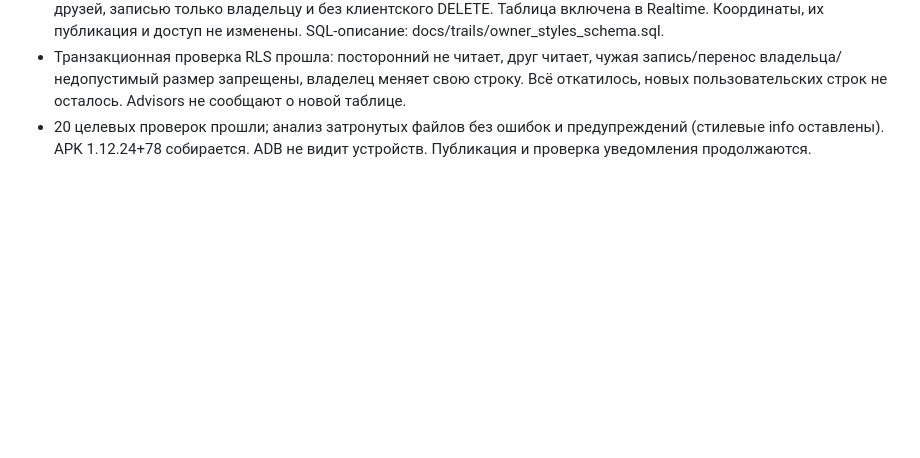
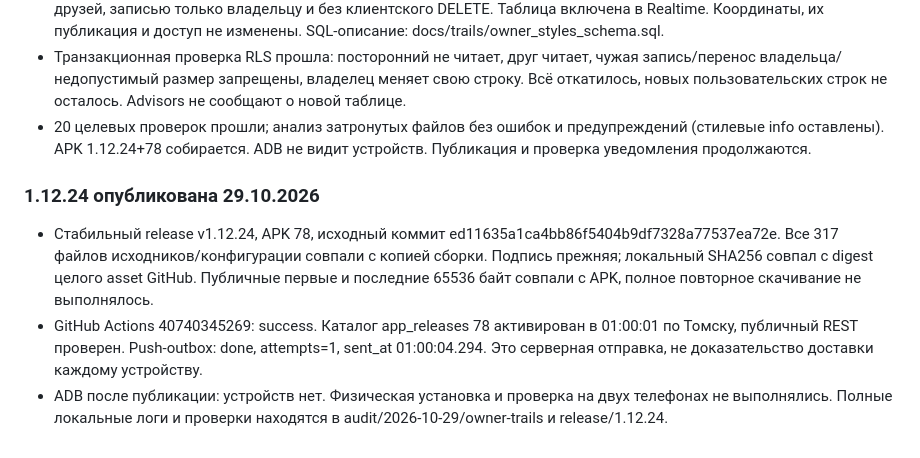
Before and after one commit to Vananinys/PylsePath, a Markdown page: docs/AI_WORK_NOTES.md, the part around the change. Drawn GitHub-style; blank space fills up the shorter version.

Commit message:
Record verified 1.12.24 publication and push [skip ci]

```diff
--- a/docs/AI_WORK_NOTES.md
+++ b/docs/AI_WORK_NOTES.md
@@ -50,3 +50,9 @@
 - Сервер: миграция owner_trail_styles создала profile_trail_styles с ограничениями формата, RLS, чтением для владельца/друзей, записью только владельцу и без клиентского DELETE. Таблица включена в Realtime. Координаты, их публикация и доступ не изменены. SQL-описание: docs/trails/owner_styles_schema.sql.
 - Транзакционная проверка RLS прошла: посторонний не читает, друг читает, чужая запись/перенос владельца/недопустимый размер запрещены, владелец меняет свою строку. Всё откатилось, новых пользовательских строк не осталось. Advisors не сообщают о новой таблице.
 - 20 целевых проверок прошли; анализ затронутых файлов без ошибок и предупреждений (стилевые info оставлены). APK 1.12.24+78 собирается. ADB не видит устройств. Публикация и проверка уведомления продолжаются.
+
+### 1.12.24 опубликована 29.10.2026
+
+- Стабильный release v1.12.24, APK 78, исходный коммит ed11635a1ca4bb86f5404b9df7328a77537ea72e. Все 317 файлов исходников/конфигурации совпали с копией сборки. Подпись прежняя; локальный SHA256 совпал с digest целого asset GitHub. Публичные первые и последние 65536 байт совпали с APK, полное повторное скачивание не выполнялось.
+- GitHub Actions 40740345269: success. Каталог app_releases 78 активирован в 01:00:01 по Томску, публичный REST проверен. Push-outbox: done, attempts=1, sent_at 01:00:04.294. Это серверная отправка, не доказательство доставки каждому устройству.
+- ADB после публикации: устройств нет. Физическая установка и проверка на двух телефонах не выполнялись. Полные локальные логи и проверки находятся в audit/2026-10-29/owner-trails и release/1.12.24.
```
